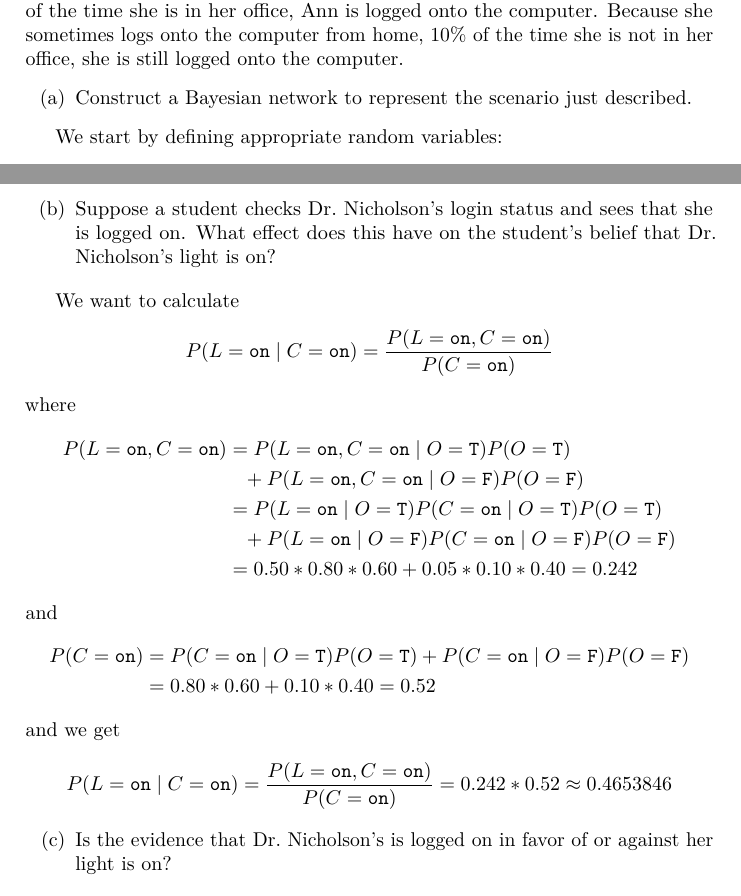
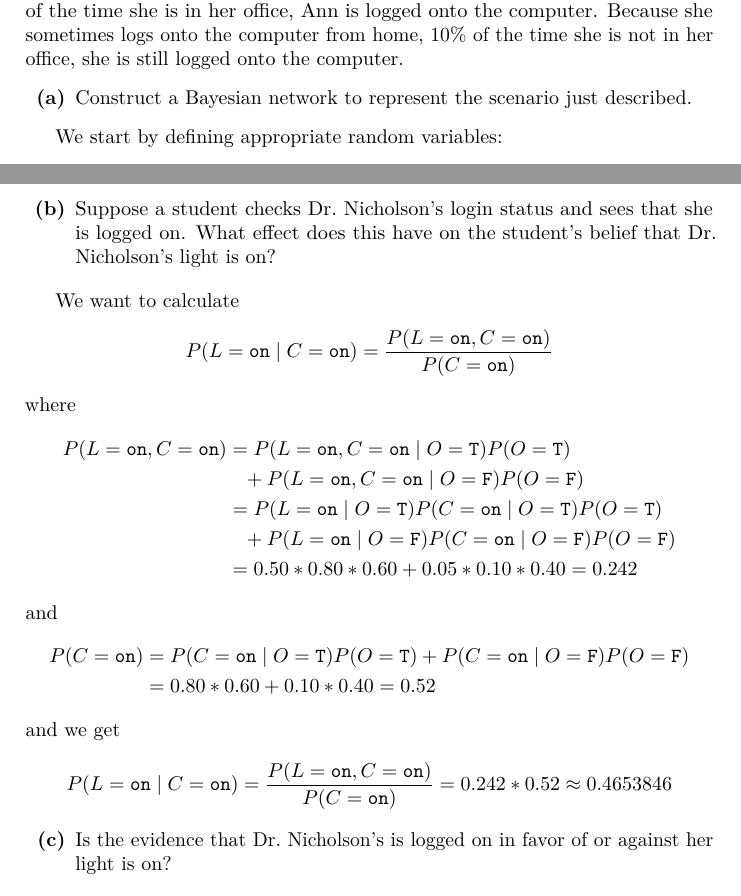
Before and after one commit to claudi/MSE-DVM-BN-exercise1, a LaTeX document (1462908-ex1.tex): two parts of pages 1 and 2 of 2, joined at a grey line, cut so that both start at the same text. Compiled offline with pdfLaTeX.

Commit message:
Set exercise indices in bold

```diff
--- a/1462908-ex1.tex
+++ b/1462908-ex1.tex
@@ -27,8 +27,8 @@ computer.  Because she sometimes logs onto the computer from home,~\(10\%\) of
 the time she is not in her office, she is still logged onto the computer.
 
 \begin{enumerate}
-    \item[(a)] Construct a Bayesian network to represent the scenario just
-        described.
+    \item[\textbf{(a)}] Construct a Bayesian network to represent the scenario
+        just described.
 \end{enumerate}
 
 We start by defining appropriate random variables:
@@ -80,9 +80,9 @@ and the marginal distribution of the root nodes give the joint probability
 through the chain rule.
 
 \begin{enumerate}
-    \item[(b)] Suppose a student checks Dr.\ Nicholson's login status and sees
-        that she is logged on. What effect does this have on the student's
-        belief that Dr.\ Nicholson's light is on?
+    \item[\textbf{(b)}] Suppose a student checks Dr.\ Nicholson's login status
+        and sees that she is logged on. What effect does this have on the
+        student's belief that Dr.\ Nicholson's light is on?
 \end{enumerate}
 
 We want to calculate
@@ -108,8 +108,8 @@ and we get
 \]
 
 \begin{enumerate}
-    \item[(c)] Is the evidence that Dr.\ Nicholson's is logged on in favor of or
-        against her light is on?
+    \item[\textbf{(c)}] Is the evidence that Dr.\ Nicholson's is logged on in
+        favor of or against her light is on?
 \end{enumerate}
 
 We want to know whether~\(P(L = \on \mid C = \on) > P(L = \on)\). If we
```
